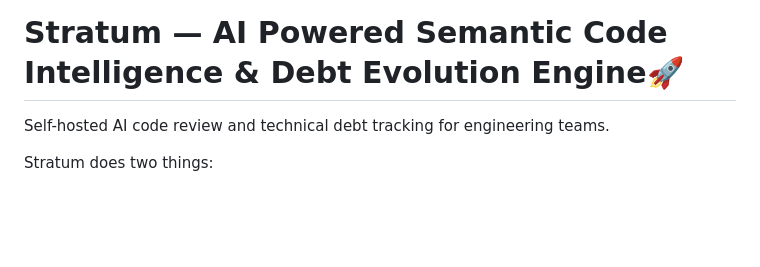
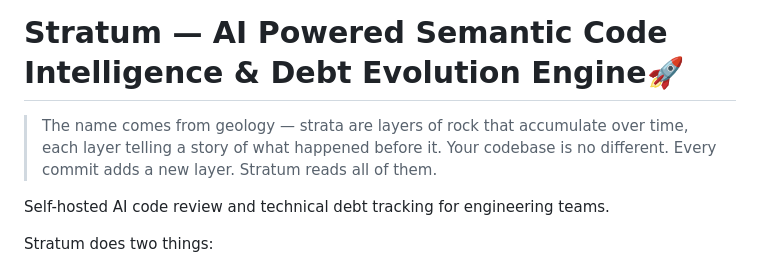
Before and after one commit to adithyakrishhna/stratum, a Markdown page: README.md, the part around the change. Rendered like a GitHub page; blank space fills up the shorter version.

Commit message:
feat: added meaning of stratum as a blockquote directly under the title

```diff
--- a/README.md
+++ b/README.md
@@ -1,4 +1,6 @@
 # Stratum — AI Powered Semantic Code Intelligence & Debt Evolution Engine🚀
+
+> The name comes from geology — strata are layers of rock that accumulate over time, each layer telling a story of what happened before it. Your codebase is no different. Every commit adds a new layer. Stratum reads all of them.
 
 Self-hosted AI code review and technical debt tracking for engineering teams.
 
```
